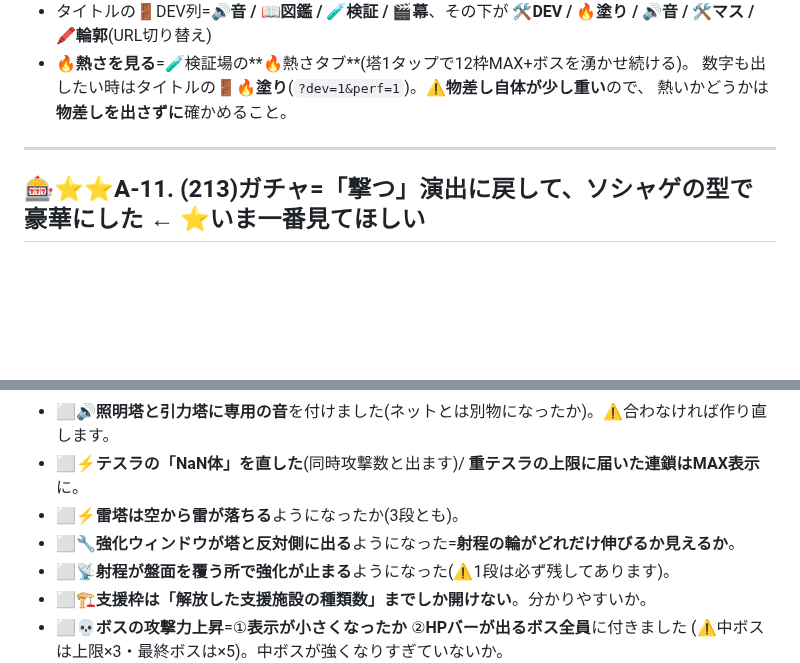
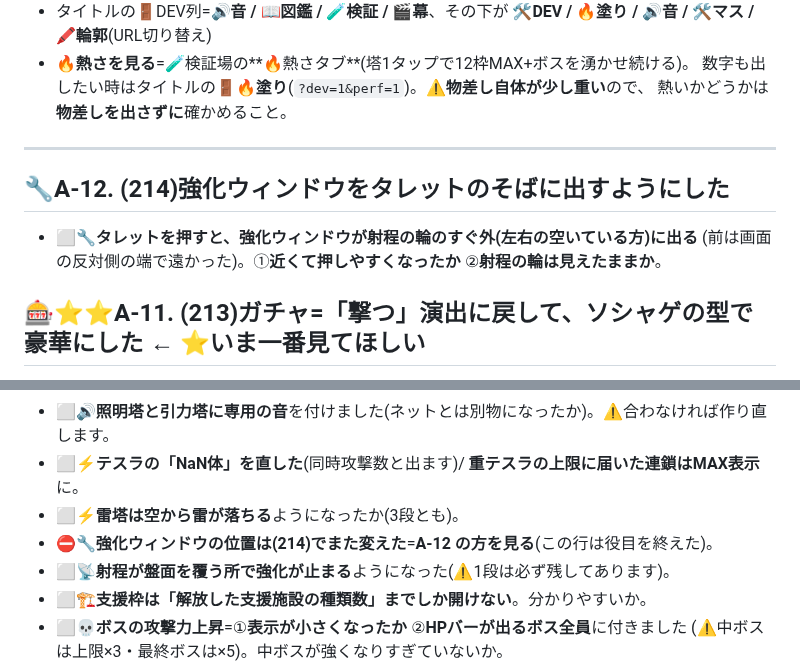
Before and after one commit to lukear185/deadtide, a Markdown page: TEST.md, 2 parts joined by grey strips. Drawn GitHub-style; blank space fills up the shorter version.

Commit message:
🧪テスト表にA-12(強化ウィンドウの位置)を足し、A-3の古い行を締めた
Co-Authored-By: Claude Fable 5 <noreply@anthropic.com>

```diff
--- a/TEST.md
+++ b/TEST.md
@@ -23,6 +23,10 @@ aliases: [実機テスト, テスト項目]
   熱いかどうかは**物差しを出さずに**確かめること。
 
 ---
+
+## 🔧A-12. (214)強化ウィンドウをタレットのそばに出すようにした
+- ⬜🔧**タレットを押すと、強化ウィンドウが射程の輪のすぐ外(左右の空いている方)に出る**
+  (前は画面の反対側の端で遠かった)。①**近くて押しやすくなったか** ②**射程の輪は見えたままか**。
 
 ## 🎰⭐⭐A-11. (213)ガチャ=「撃つ」演出に戻して、ソシャゲの型で豪華にした ← ⭐**いま一番見てほしい**
 > 💎英雄召集 → 10連。⚠**確率と配る物の中身は今までどおり**。⛔バスガチャは廃止して戻した。
@@ -141,7 +145,7 @@ aliases: [実機テスト, テスト項目]
 - ⬜🔊**照明塔と引力塔に専用の音**を付けました(ネットとは別物になったか)。⚠合わなければ作り直します。
 - ⬜⚡**テスラの「NaN体」を直した**(同時攻撃数と出ます)/ **重テスラの上限に届いた連鎖はMAX表示**に。
 - ⬜⚡**雷塔は空から雷が落ちる**ようになったか(3段とも)。
-- ⬜🔧**強化ウィンドウが塔と反対側に出る**ようになった=**射程の輪がどれだけ伸びるか見えるか**。
+- ⛔🔧**強化ウィンドウの位置は(214)でまた変えた**=**A-12 の方を見る**(この行は役目を終えた)。
 - ⬜📡**射程が盤面を覆う所で強化が止まる**ようになった(⚠1段は必ず残してあります)。
 - ⬜🏗**支援枠は「解放した支援施設の種類数」までしか開けない**。分かりやすいか。
 - ⬜💀**ボスの攻撃力上昇**=①**表示が小さくなったか** ②**HPバーが出るボス全員**に付きました
```
